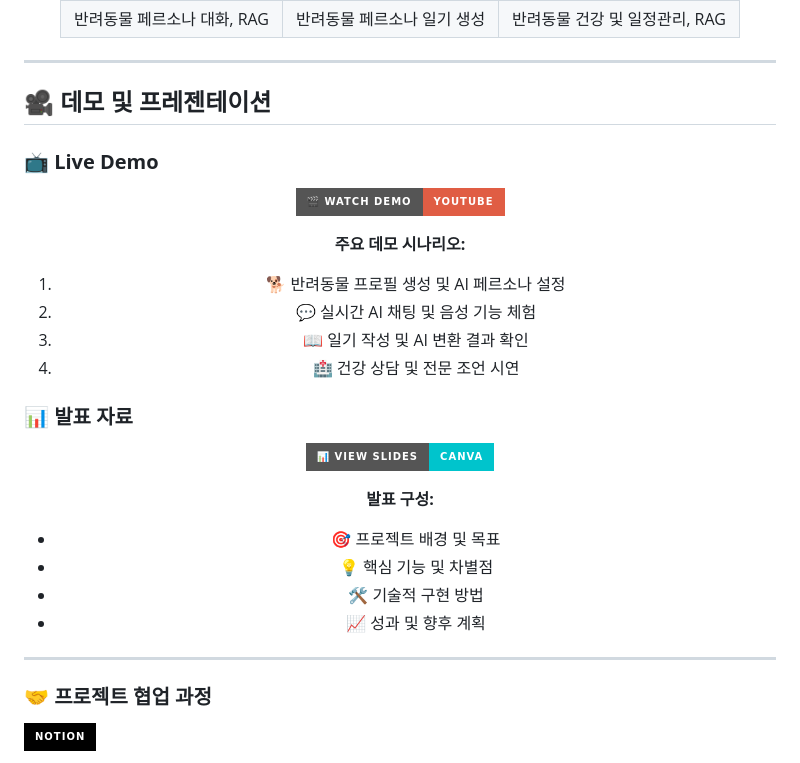
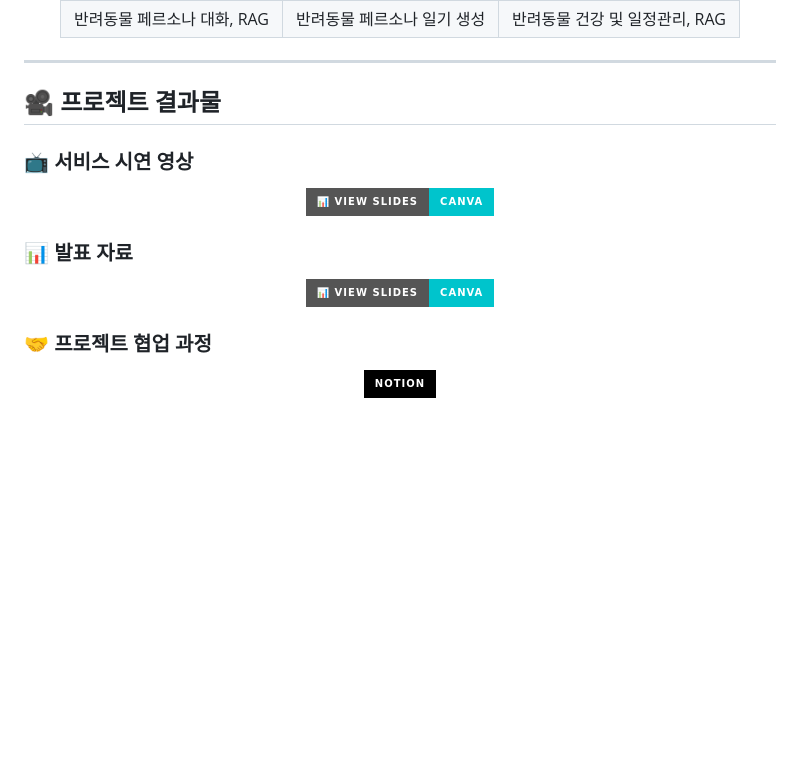
Before and after one commit to MyPetsVoice/my-pets-voice, a Markdown page: README.md, the part around one of its changes. Rendered like a GitHub page; badges without logos; blank space fills up the shorter version.

Commit message:
프로젝트 결과물 항목 수정

```diff
--- a/README.md
+++ b/README.md
@@ -138,18 +140,13 @@
 
 ---
 
-## 🎥 데모 및 프레젠테이션
+## 🎥 프로젝트 결과물
 
-### **📺 Live Demo**
+### **📺 서비스 시연 영상**
 <div align="center">
 
-[![Demo Video](https://img.shields.io/badge/🎬_Watch_Demo-YouTube-red?style=for-the-badge&logo=youtube)](https://www.canva.com/design/DAGypn9KnQ0/4ulQMflkM-46E5poHdOb_g/watch?utm_content=DAGypn9KnQ0&utm_campaign=designshare&utm_medium=link2&utm_source=uniquelinks&utlId=hd7ba2c6170)
+[![Demo Video](https://img.shields.io/badge/📊_View_Slides-Canva-00C4CC?style=for-the-badge&logo=canva)](https://www.canva.com/design/DAGypn9KnQ0/4ulQMflkM-46E5poHdOb_g/watch?utm_content=DAGypn9KnQ0&utm_campaign=designshare&utm_medium=link2&utm_source=uniquelinks&utlId=hd7ba2c6170)
 
-**주요 데모 시나리오:**
-1. 🐕 반려동물 프로필 생성 및 AI 페르소나 설정
-2. 💬 실시간 AI 채팅 및 음성 기능 체험
-3. 📖 일기 작성 및 AI 변환 결과 확인
-4. 🏥 건강 상담 및 전문 조언 시연
 
 </div>
 
@@ -158,14 +155,10 @@
 
 [![Presentation](https://img.shields.io/badge/📊_View_Slides-Canva-00C4CC?style=for-the-badge&logo=canva)](https://www.canva.com/design/DAGyoXUG6Cs/A28iqe4f_JJJi76iSSWYrw/view?utm_content=DAGyoXUG6Cs&utm_campaign=designshare&utm_medium=link2&utm_source=uniquelinks&utlId=h3835f036a9)
 
-**발표 구성:**
-- 🎯 프로젝트 배경 및 목표
-- 💡 핵심 기능 및 차별점
-- 🛠 기술적 구현 방법
-- 📈 성과 및 향후 계획
+
 
 </div>
 
----
+
 
 ### **🤝 프로젝트 협업 과정**
```
Also changed, not shown: other parts of README.md (+3 -0 lines).
